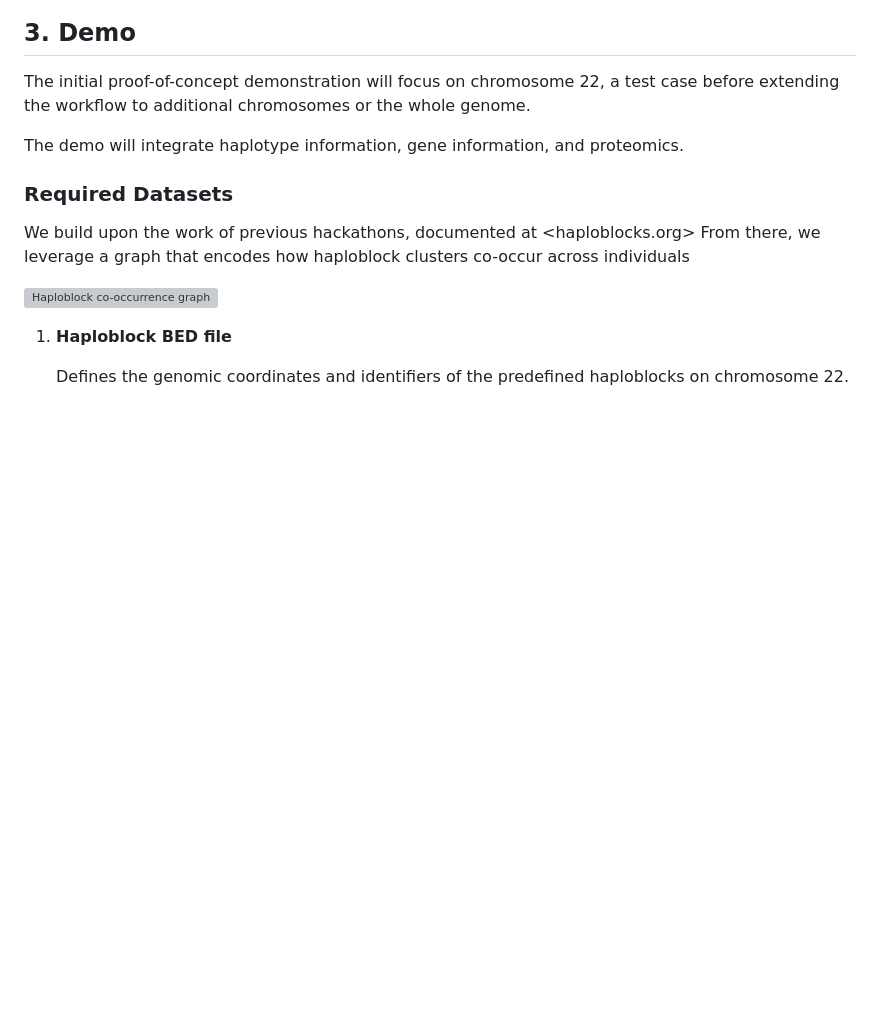
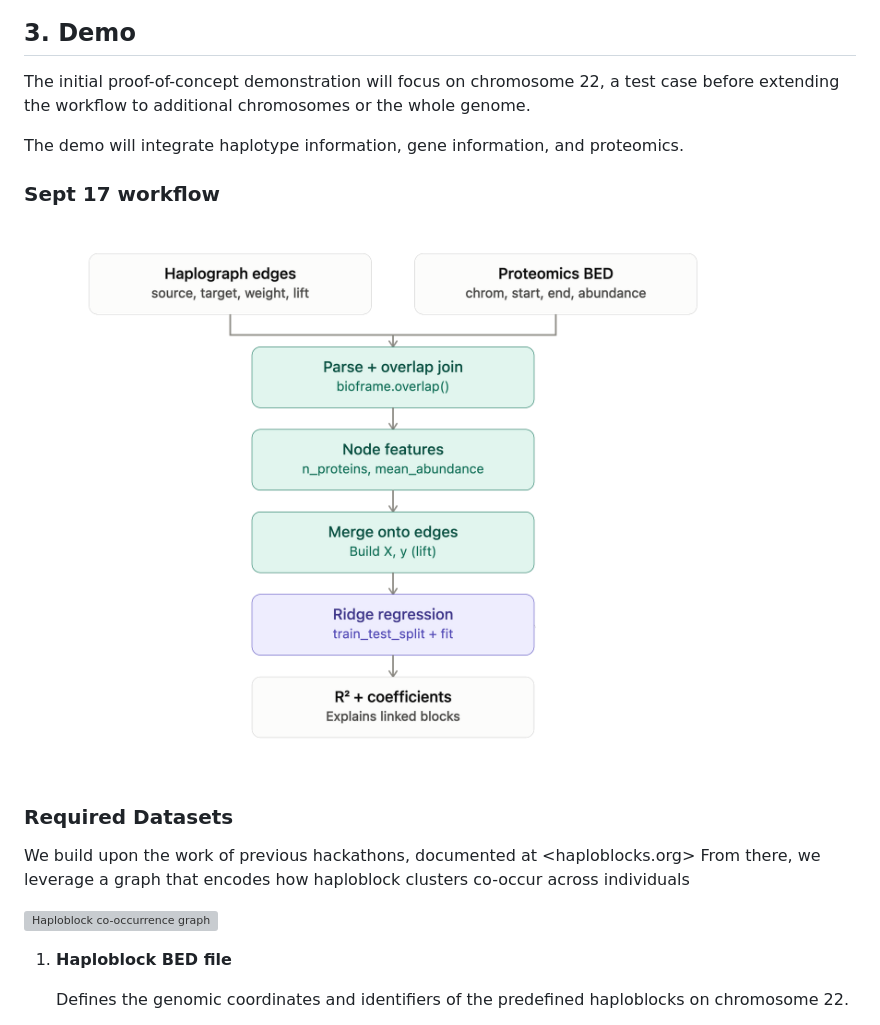
Before and after one commit to collaborativebioinformatics/ProGenome, a Markdown page: README.md, the part around the change. Rendered like a GitHub page; blank space fills up the shorter version; grey boxes are pictures that could not be loaded.

Commit message:
example schema

```diff
--- a/README.md
+++ b/README.md
@@ -32,6 +32,10 @@ The mission of ProGenome is to develop a proof-of-concept workflow that integrat
 The initial proof-of-concept demonstration will focus on chromosome 22, a test case before extending the workflow to additional chromosomes or the whole genome.
 
 The demo will integrate haplotype information, gene information, and proteomics.
+
+### Sept 17 workflow
+
+![](docs/haplograph_baseline_model_schema.png)
 
 ### Required Datasets
 
```
